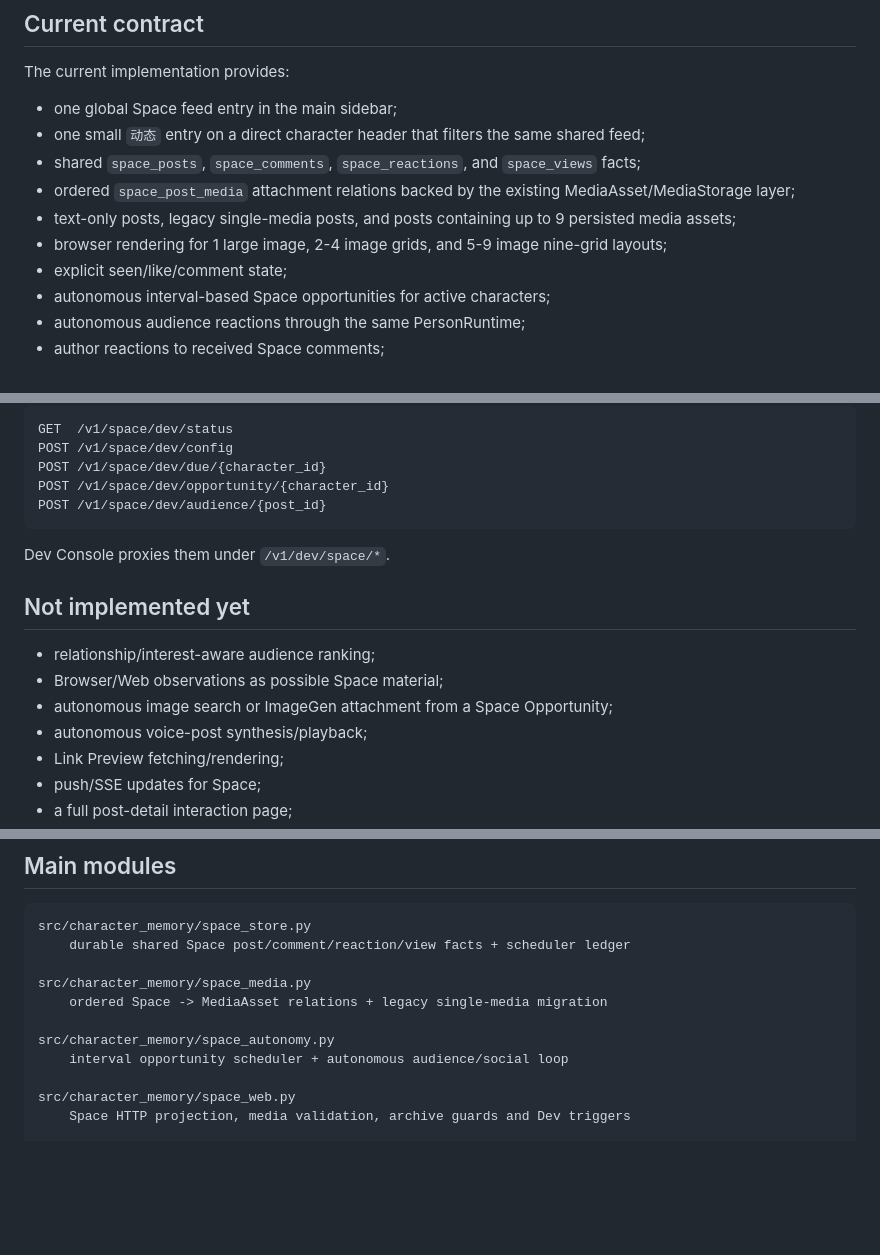
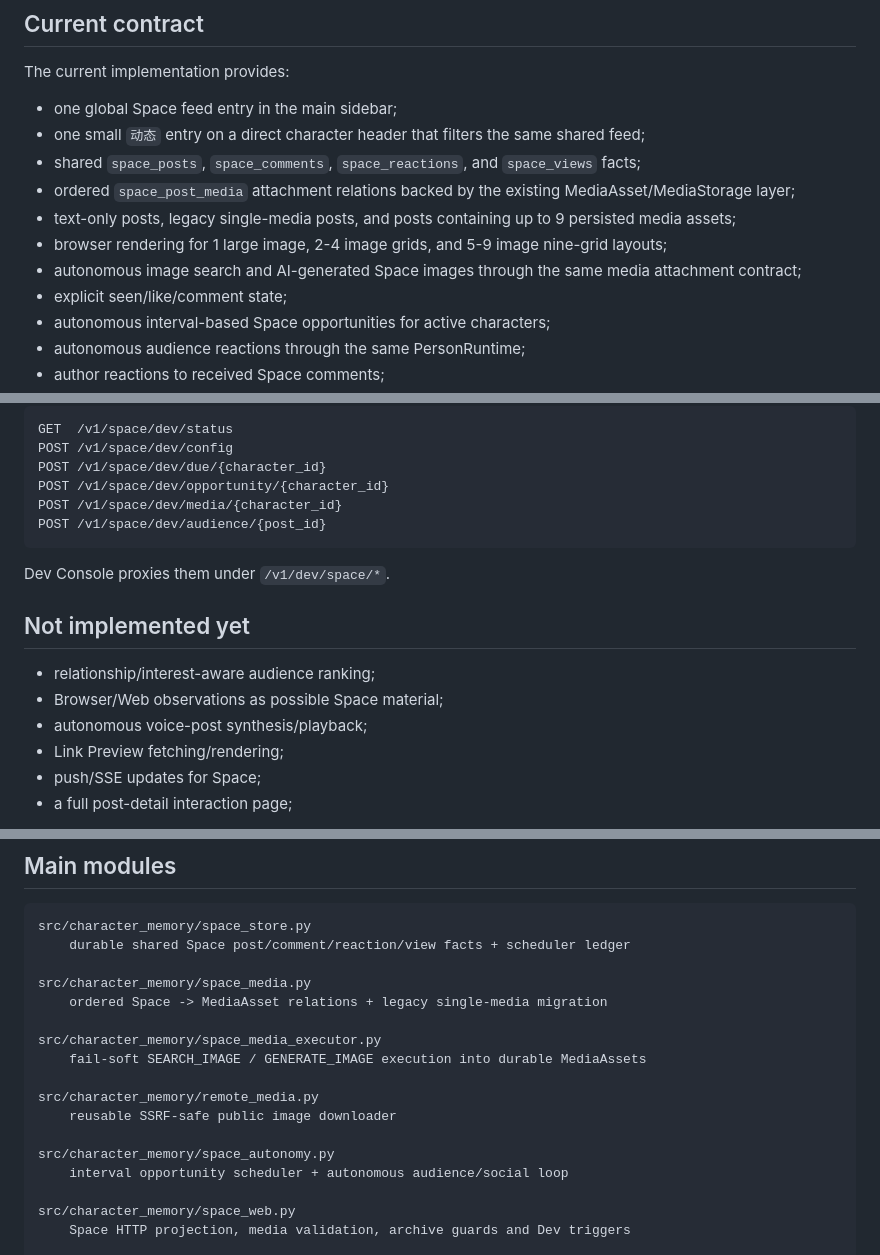
Before and after one commit to Initial-neko/character_memory, a Markdown page: docs/current/CHARACTER_SPACE.md, 3 parts joined by grey strips. Drawn GitHub-style; blank space fills up the shorter version.

````diff
--- a/docs/current/CHARACTER_SPACE.md
+++ b/docs/current/CHARACTER_SPACE.md
@@ -12,6 +12,7 @@ The current implementation provides:
 - ordered `space_post_media` attachment relations backed by the existing MediaAsset/MediaStorage layer;
 - text-only posts, legacy single-media posts, and posts containing up to 9 persisted media assets;
 - browser rendering for 1 large image, 2-4 image grids, and 5-9 image nine-grid layouts;
+- autonomous image search and AI-generated Space images through the same media attachment contract;
 - explicit seen/like/comment state;
 - autonomous interval-based Space opportunities for active characters;
 - autonomous audience reactions through the same PersonRuntime;
@@ -218,6 +262,7 @@ GET  /v1/space/dev/status
 POST /v1/space/dev/config
 POST /v1/space/dev/due/{character_id}
 POST /v1/space/dev/opportunity/{character_id}
+POST /v1/space/dev/media/{character_id}
 POST /v1/space/dev/audience/{post_id}
 ```
 
@@ -227,7 +272,6 @@ Dev Console proxies them under `/v1/dev/space/*`.
 
 - relationship/interest-aware audience ranking;
 - Browser/Web observations as possible Space material;
-- autonomous image search or ImageGen attachment from a Space Opportunity;
 - autonomous voice-post synthesis/playback;
 - Link Preview fetching/rendering;
 - push/SSE updates for Space;
@@ -243,6 +287,12 @@ src/character_memory/space_store.py
 src/character_memory/space_media.py
     ordered Space -> MediaAsset relations + legacy single-media migration
 
+src/character_memory/space_media_executor.py
+    fail-soft SEARCH_IMAGE / GENERATE_IMAGE execution into durable MediaAssets
+
+src/character_memory/remote_media.py
+    reusable SSRF-safe public image downloader
+
 src/character_memory/space_autonomy.py
     interval opportunity scheduler + autonomous audience/social loop
 
````
Also changed, not shown: other parts of docs/current/CHARACTER_SPACE.md (+44 -1 lines).
